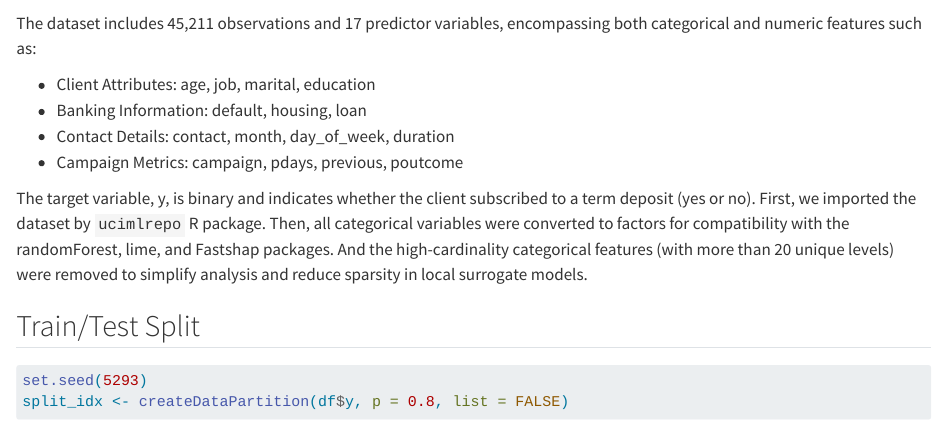
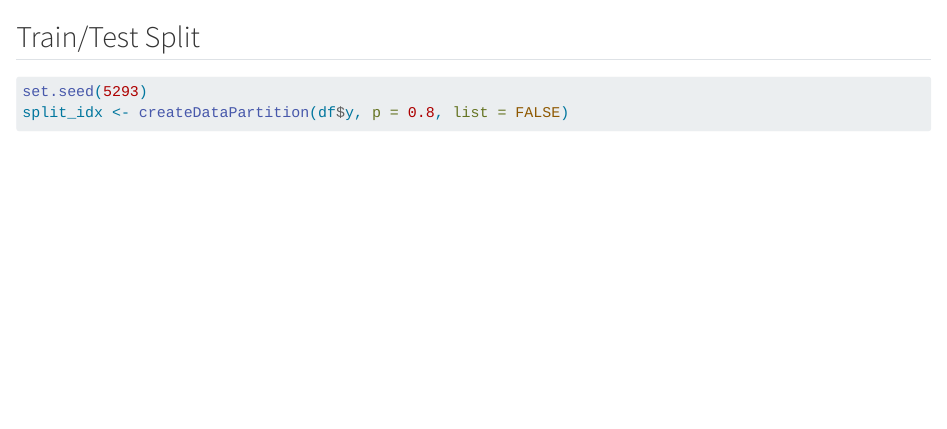
Before and after one commit to HannahZou/project1, a Quarto document (5293_projcode.qmd): the page in a window 1100 px wide, from 1680 px down. Rendered offline with R 4.5, knitr and Pandoc in place of Quarto, with nearby package versions; some code elsewhere in the file could not run offline; long lines of code are wrapped.

Commit message:
add new one

````diff
--- a/5293_projcode.qmd
+++ b/5293_projcode.qmd
@@ -31,14 +31,6 @@ df <- df[, valid_cols]
 df$y <- as.factor(df$y)
 ```
 
-The dataset includes 45,211 observations and 17 predictor variables, encompassing both categorical and numeric features such as:
-
--   Client Attributes: age, job, marital, education
--   Banking Information: default, housing, loan
--   Contact Details: contact, month, day_of_week, duration
--   Campaign Metrics: campaign, pdays, previous, poutcome
-
-The target variable, y, is binary and indicates whether the client subscribed to a term deposit (yes or no). First, we imported the dataset by `ucimlrepo` R package. Then, all categorical variables were converted to factors for compatibility with the randomForest, lime, and Fastshap packages. And the high-cardinality categorical features (with more than 20 unique levels) were removed to simplify analysis and reduce sparsity in local surrogate models.
 
 ## Train/Test Split
 
````
Also changed, not shown: data.qmd (+5 -5 lines).
